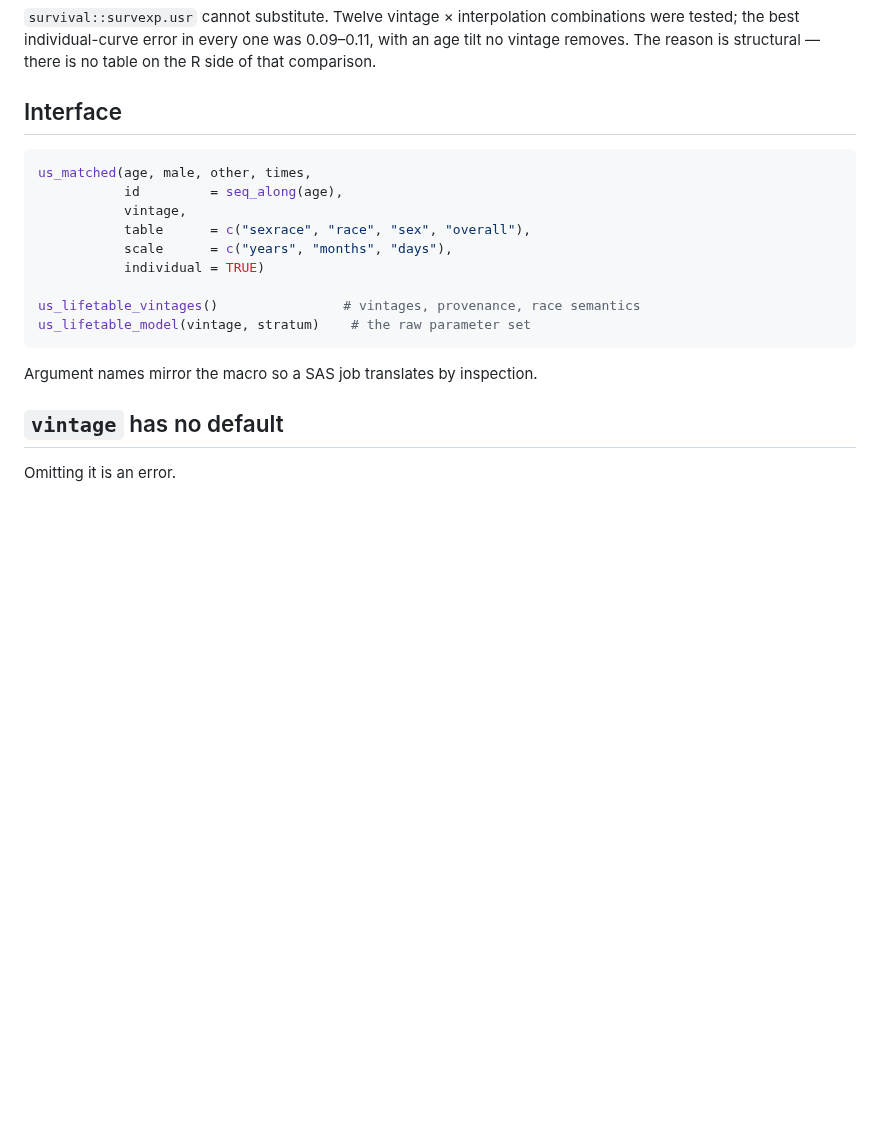
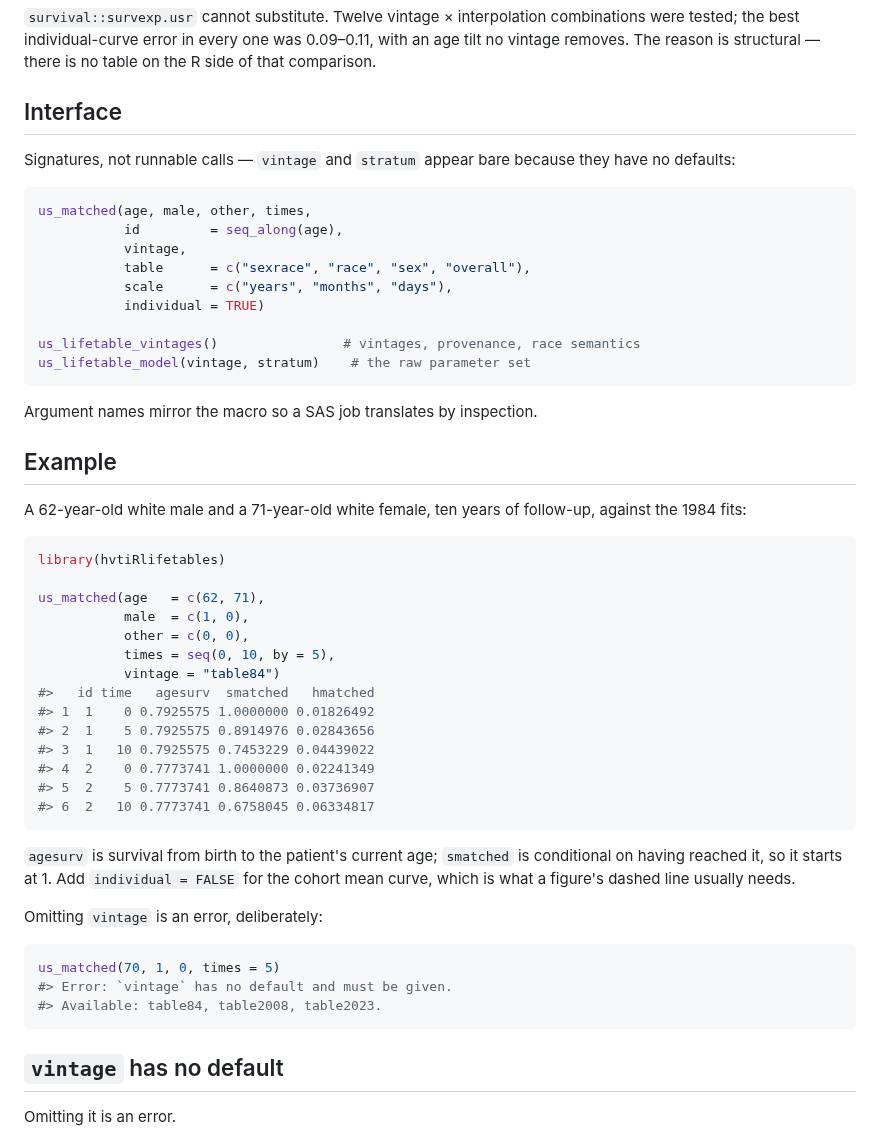
Before and after one commit to ehrlinger/hvtiRlifetables, a Markdown page: README.md, the part around the change. GitHub-like rendering; blank space fills up the shorter version.

Commit message:
docs: label the interface block and add a runnable README example
Copilot noted the interface block is not copy-paste runnable. True, and
the README had no runnable example at all -- the real gap.

Not fixing it the way suggested. The proposal was to show vintage as a
named argument with an example value, which is exactly the
`vintage = "table84"` default that the pre-merge review flagged as
Important: the README would again advertise a default the package exists
to refuse, two sections above one headed "vintage has no default".

Instead the block is now labelled as signatures, with a real example
below it. Output pasted from an actual run, including the error you get
for omitting vintage, since that error is the package's main argument for
itself.

Co-Authored-By: Claude Opus 5 <noreply@anthropic.com>

````diff
--- a/README.md
+++ b/README.md
@@ -28,6 +28,9 @@ there is no table on the R side of that comparison.
 
 ## Interface
 
+Signatures, not runnable calls — `vintage` and `stratum` appear bare because
+they have no defaults:
+
 ```r
 us_matched(age, male, other, times,
            id         = seq_along(age),
@@ -41,6 +44,41 @@ us_lifetable_model(vintage, stratum)    # the raw parameter set
 ```
 
 Argument names mirror the macro so a SAS job translates by inspection.
+
+## Example
+
+A 62-year-old white male and a 71-year-old white female, ten years of
+follow-up, against the 1984 fits:
+
+```r
+library(hvtiRlifetables)
+
+us_matched(age   = c(62, 71),
+           male  = c(1, 0),
+           other = c(0, 0),
+           times = seq(0, 10, by = 5),
+           vintage = "table84")
+#>   id time   agesurv  smatched   hmatched
+#> 1  1    0 0.7925575 1.0000000 0.01826492
+#> 2  1    5 0.7925575 0.8914976 0.02843656
+#> 3  1   10 0.7925575 0.7453229 0.04439022
+#> 4  2    0 0.7773741 1.0000000 0.02241349
+#> 5  2    5 0.7773741 0.8640873 0.03736907
+#> 6  2   10 0.7773741 0.6758045 0.06334817
+```
+
+`agesurv` is survival from birth to the patient's current age; `smatched` is
+conditional on having reached it, so it starts at 1. Add
+`individual = FALSE` for the cohort mean curve, which is what a figure's
+dashed line usually needs.
+
+Omitting `vintage` is an error, deliberately:
+
+```r
+us_matched(70, 1, 0, times = 5)
+#> Error: `vintage` has no default and must be given.
+#> Available: table84, table2008, table2023.
+```
 
 ## `vintage` has no default
 
````
